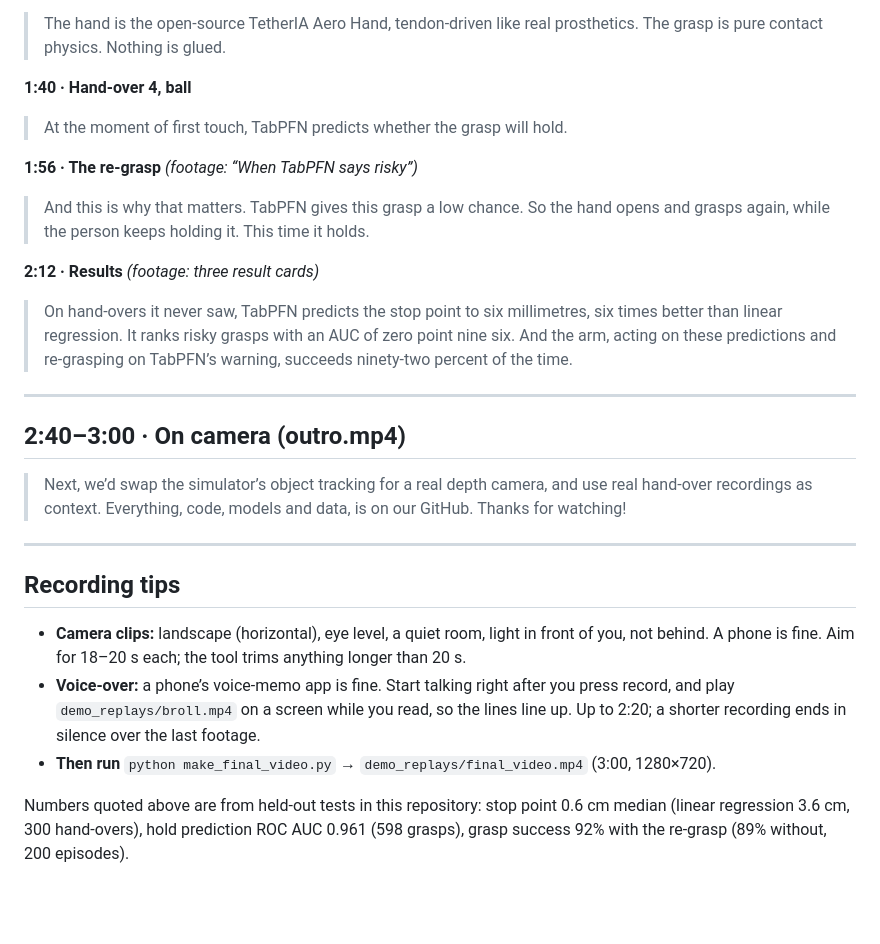
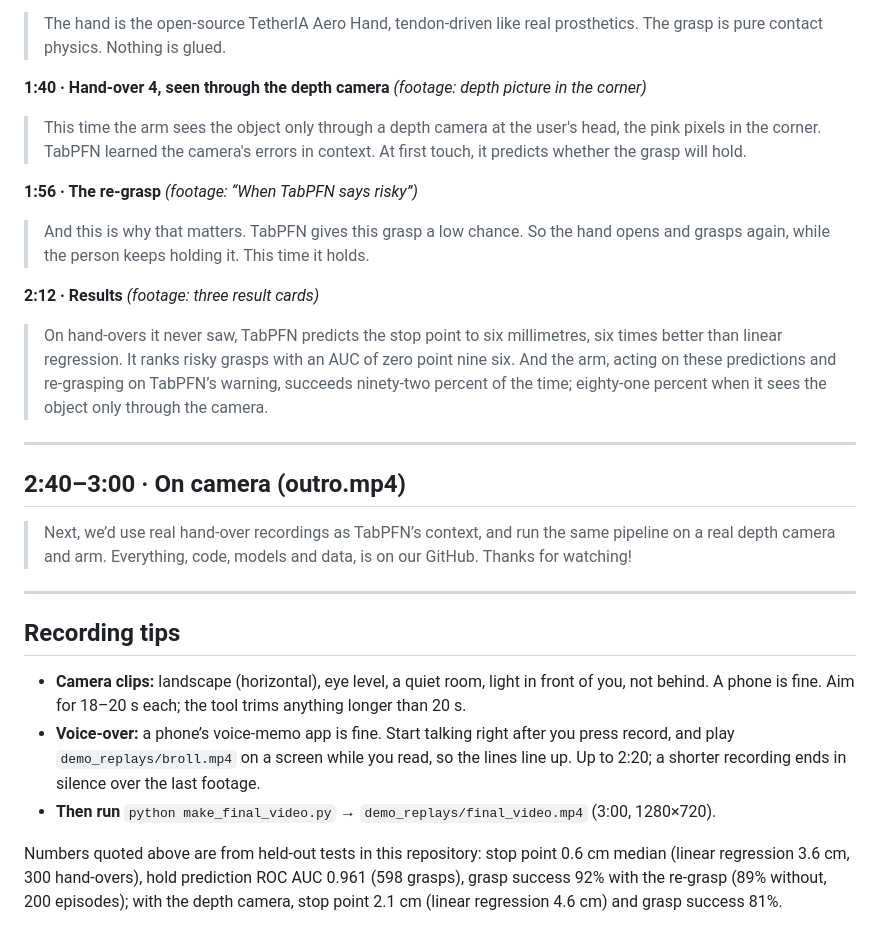
Before and after one commit to nhatminhnguyen0419/Hacklab-Hackathon---Prior-Labs, a Markdown page: docs/VIDEO_SCRIPT.md, the part around the change. Drawn GitHub-style; blank space fills up the shorter version.

```diff
--- a/docs/VIDEO_SCRIPT.md
+++ b/docs/VIDEO_SCRIPT.md
@@ -42,8 +42,8 @@ Speaking pace: about 150 words a minute. Each block below fits its time slot wit
 **1:24 · Hand-over 3, pen**
 > The hand is the open-source TetherIA Aero Hand, tendon-driven like real prosthetics. The grasp is pure contact physics. Nothing is glued.
 
-**1:40 · Hand-over 4, ball**
-> At the moment of first touch, TabPFN predicts whether the grasp will hold.
+**1:40 · Hand-over 4, seen through the depth camera** *(footage: depth picture in the corner)*
+> This time the arm sees the object only through a depth camera at the user's head, the pink pixels in the corner. TabPFN learned the camera's errors in context. At first touch, it predicts whether the grasp will hold.
 
 **1:56 · The re-grasp** *(footage: “When TabPFN says risky”)*
 > And this is why that matters. TabPFN gives this grasp a low chance. So the hand opens and grasps again, while the person keeps holding it. This time it holds.
@@ -51,13 +51,13 @@ Speaking pace: about 150 words a minute. Each block below fits its time slot wit
 **2:12 · Results** *(footage: three result cards)*
 > On hand-overs it never saw, TabPFN predicts the stop point to six millimetres, six times better than linear regression.
 > It ranks risky grasps with an AUC of zero point nine six.
-> And the arm, acting on these predictions and re-grasping on TabPFN’s warning, succeeds ninety-two percent of the time.
+> And the arm, acting on these predictions and re-grasping on TabPFN’s warning, succeeds ninety-two percent of the time; eighty-one percent when it sees the object only through the camera.
 
 ---
 
 ## 2:40–3:00 · On camera (outro.mp4)
 
-> Next, we’d swap the simulator’s object tracking for a real depth camera, and use real hand-over recordings as context.
+> Next, we’d use real hand-over recordings as TabPFN’s context, and run the same pipeline on a real depth camera and arm.
 > Everything, code, models and data, is on our GitHub. Thanks for watching!
 
 ---
@@ -68,4 +68,4 @@ Speaking pace: about 150 words a minute. Each block below fits its time slot wit
 - **Voice-over:** a phone’s voice-memo app is fine. Start talking right after you press record, and play `demo_replays/broll.mp4` on a screen while you read, so the lines line up. Up to 2:20; a shorter recording ends in silence over the last footage.
 - **Then run** `python make_final_video.py` → `demo_replays/final_video.mp4` (3:00, 1280×720).
 
-Numbers quoted above are from held-out tests in this repository: stop point 0.6 cm median (linear regression 3.6 cm, 300 hand-overs), hold prediction ROC AUC 0.961 (598 grasps), grasp success 92% with the re-grasp (89% without, 200 episodes).
+Numbers quoted above are from held-out tests in this repository: stop point 0.6 cm median (linear regression 3.6 cm, 300 hand-overs), hold prediction ROC AUC 0.961 (598 grasps), grasp success 92% with the re-grasp (89% without, 200 episodes); with the depth camera, stop point 2.1 cm (linear regression 4.6 cm) and grasp success 81%.
```
Also changed, not shown: README.md (+4 -0 lines), docs/images/camera.png (added), 2 other files.
